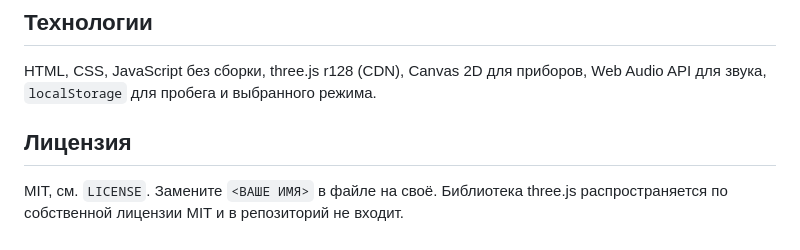
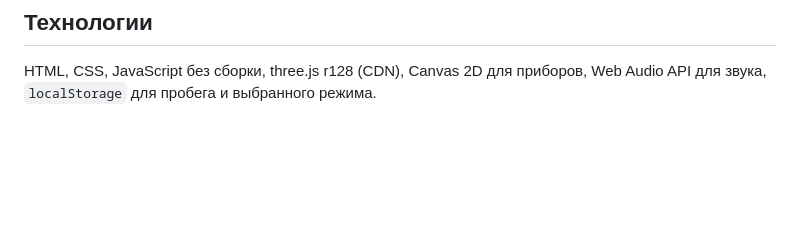
Before and after one commit to CreativeCommonCold/3D-Engine-Model, a Markdown page: README.md, the part around the change. Drawn GitHub-style; blank space fills up the shorter version.

```diff
--- a/README.md
+++ b/README.md
@@ -40,7 +40,3 @@ python3 -m http.server 8000
 ## Технологии
 
 HTML, CSS, JavaScript без сборки, three.js r128 (CDN), Canvas 2D для приборов, Web Audio API для звука, `localStorage` для пробега и выбранного режима.
-
-## Лицензия
-
-MIT, см. `LICENSE`. Замените `<ВАШЕ ИМЯ>` в файле на своё. Библиотека three.js распространяется по собственной лицензии MIT и в репозиторий не входит.
```
